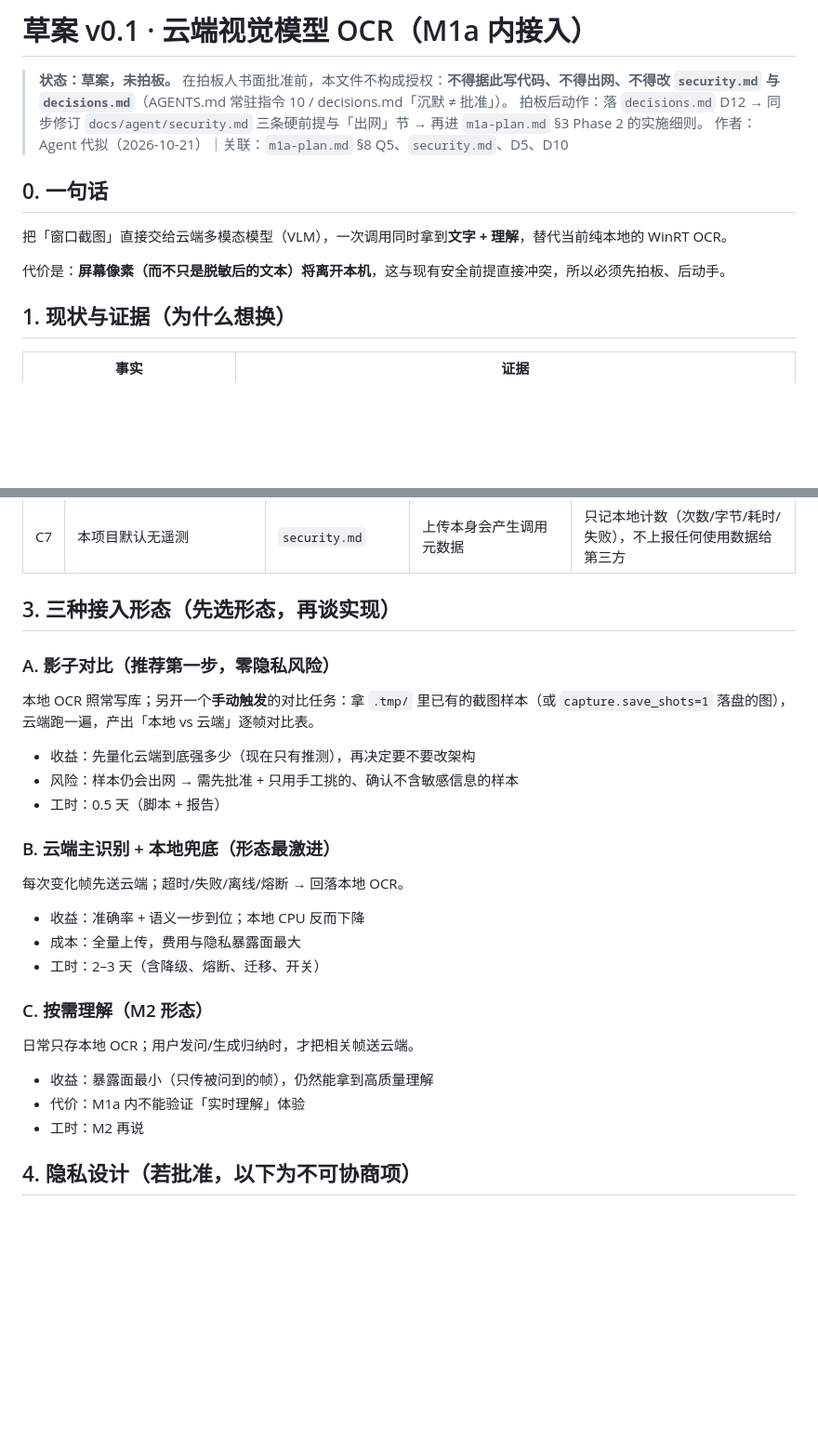
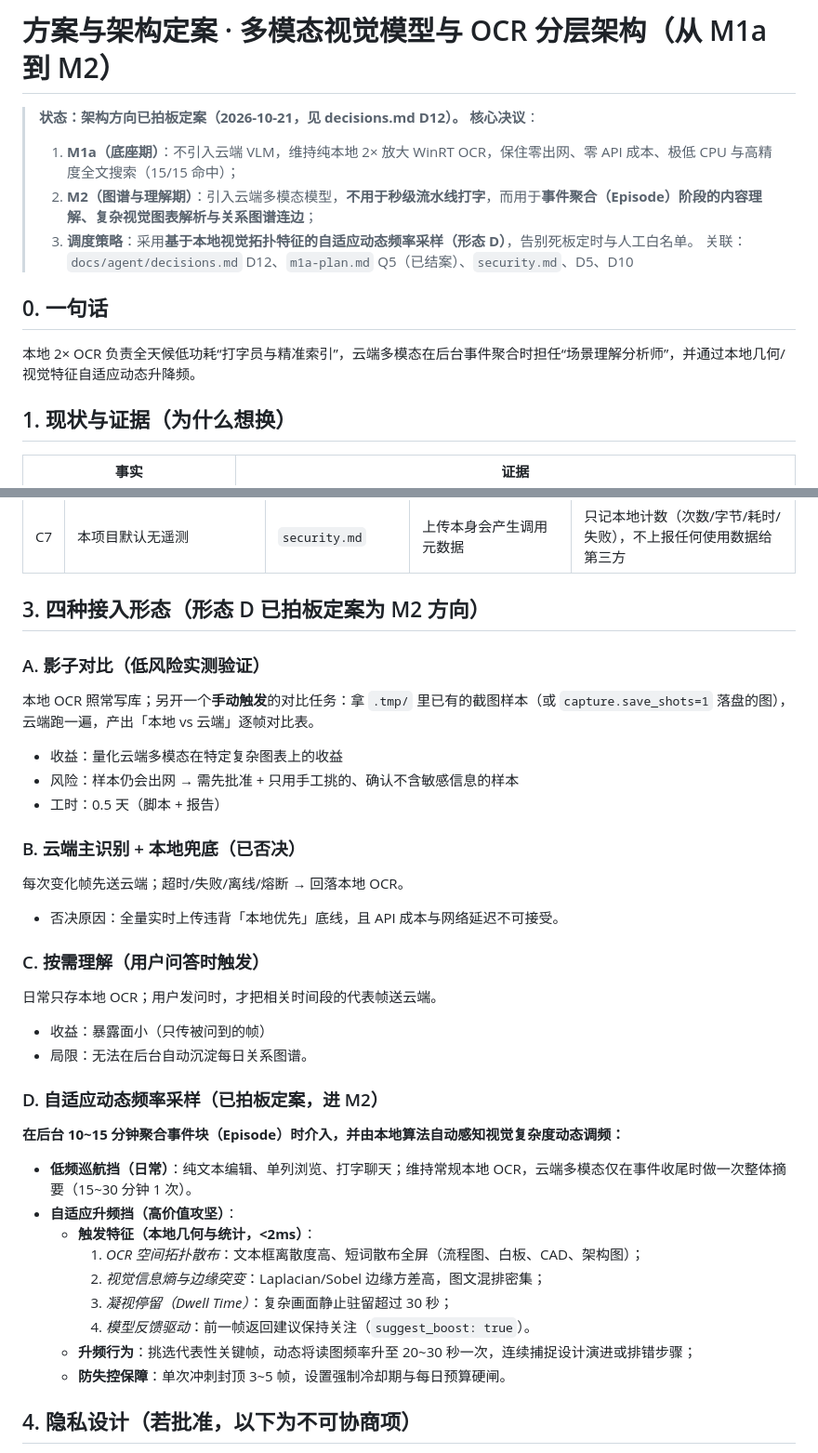
Before and after one commit to Charlie929-dot/Gotcha, a Markdown page: docs/cloud-ocr-vlm-draft.md, 2 parts joined by grey strips. Shown at 93% size. GitHub-like rendering; blank space fills up the shorter version.

```diff
--- a/docs/cloud-ocr-vlm-draft.md
+++ b/docs/cloud-ocr-vlm-draft.md
@@ -1,14 +1,15 @@
-# 草案 v0.1 · 云端视觉模型 OCR（M1a 内接入）
+# 方案与架构定案 · 多模态视觉模型与 OCR 分层架构（从 M1a 到 M2）
 
-> **状态：草案，未拍板。** 在拍板人书面批准前，本文件不构成授权：**不得据此写代码、不得出网、不得改 `security.md` 与 `decisions.md`**（AGENTS.md 常驻指令 10 / decisions.md「沉默 ≠ 批准」）。
-> 拍板后动作：落 `decisions.md` D12 → 同步修订 `docs/agent/security.md` 三条硬前提与「出网」节 → 再进 `m1a-plan.md` §3 Phase 2 的实施细则。
-> 作者：Agent 代拟（2026-10-21）｜关联：`m1a-plan.md` §8 Q5、`security.md`、D5、D10
+> **状态：架构方向已拍板定案（2026-10-21，见 decisions.md D12）。**
+> **核心决议**：
+> 1. **M1a（底座期）**：不引入云端 VLM，维持纯本地 2× 放大 WinRT OCR，保住零出网、零 API 成本、极低 CPU 与高精度全文搜索（15/15 命中）；
+> 2. **M2（图谱与理解期）**：引入云端多模态模型，**不用于秒级流水线打字**，而用于**事件聚合（Episode）阶段的内容理解、复杂视觉图表解析与关系图谱连边**；
+> 3. **调度策略**：采用**基于本地视觉拓扑特征的自适应动态频率采样（形态 D）**，告别死板定时与人工白名单。
+> 关联：`docs/agent/decisions.md` D12、`m1a-plan.md` Q5（已结案）、`security.md`、D5、D10
 
 ## 0. 一句话
 
-把「窗口截图」直接交给云端多模态模型（VLM），一次调用同时拿到**文字 + 理解**，替代当前纯本地的 WinRT OCR。
-
-代价是：**屏幕像素（而不只是脱敏后的文本）将离开本机**，这与现有安全前提直接冲突，所以必须先拍板、后动手。
+本地 2× OCR 负责全天候低功耗“打字员与精准索引”，云端多模态在后台事件聚合时担任“场景理解分析师”，并通过本地几何/视觉特征自适应动态升降频。
 
 ## 1. 现状与证据（为什么想换）
 
@@ -33,28 +34,35 @@
 | C6 | 「采集默认暂停」 | `decisions.md` | 不冲突 | 云端能力另设**默认关闭**开关（Q4） |
 | C7 | 本项目默认无遥测 | `security.md` | 上传本身会产生调用元数据 | 只记本地计数（次数/字节/耗时/失败），不上报任何使用数据给第三方 |
 
-## 3. 三种接入形态（先选形态，再谈实现）
+## 3. 四种接入形态（形态 D 已拍板定案为 M2 方向）
 
-### A. 影子对比（推荐第一步，零隐私风险）
+### A. 影子对比（低风险实测验证）
 本地 OCR 照常写库；另开一个**手动触发**的对比任务：拿 `.tmp/` 里已有的截图样本（或 `capture.save_shots=1` 落盘的图），云端跑一遍，产出「本地 vs 云端」逐帧对比表。
 
-- 收益：先量化云端到底强多少（现在只有推测），再决定要不要改架构
+- 收益：量化云端多模态在特定复杂图表上的收益
 - 风险：样本仍会出网 → 需先批准 + 只用手工挑的、确认不含敏感信息的样本
 - 工时：0.5 天（脚本 + 报告）
 
-### B. 云端主识别 + 本地兜底（形态最激进）
+### B. 云端主识别 + 本地兜底（已否决）
 每次变化帧先送云端；超时/失败/离线/熔断 → 回落本地 OCR。
+- 否决原因：全量实时上传违背「本地优先」底线，且 API 成本与网络延迟不可接受。
 
-- 收益：准确率 + 语义一步到位；本地 CPU 反而下降
-- 成本：全量上传，费用与隐私暴露面最大
-- 工时：2–3 天（含降级、熔断、迁移、开关）
+### C. 按需理解（用户问答时触发）
+日常只存本地 OCR；用户发问时，才把相关时间段的代表帧送云端。
+- 收益：暴露面小（只传被问到的帧）
+- 局限：无法在后台自动沉淀每日关系图谱。
 
-### C. 按需理解（M2 形态）
-日常只存本地 OCR；用户发问/生成归纳时，才把相关帧送云端。
-
-- 收益：暴露面最小（只传被问到的帧），仍然能拿到高质量理解
-- 代价：M1a 内不能验证「实时理解」体验
-- 工时：M2 再说
+### D. 自适应动态频率采样（已拍板定案，进 M2）
+**在后台 10~15 分钟聚合事件块（Episode）时介入，并由本地算法自动感知视觉复杂度动态调频：**
+- **低频巡航挡（日常）**：纯文本编辑、单列浏览、打字聊天；维持常规本地 OCR，云端多模态仅在事件收尾时做一次整体摘要（15~30 分钟 1 次）。
+- **自适应升频挡（高价值攻坚）**：
+  - **触发特征（本地几何与统计，<2ms）**：
+    1. *OCR 空间拓扑散布*：文本框离散度高、短词散布全屏（流程图、白板、CAD、架构图）；
+    2. *视觉信息熵与边缘突变*：Laplacian/Sobel 边缘方差高，图文混排密集；
+    3. *凝视停留（Dwell Time）*：复杂画面静止驻留超过 30 秒；
+    4. *模型反馈驱动*：前一帧返回建议保持关注（`suggest_boost: true`）。
+  - **升频行为**：挑选代表性关键帧，动态将读图频率升至 20~30 秒一次，连续捕捉设计演进或排错步骤；
+  - **防失控保障**：单次冲刺封顶 3~5 帧，设置强制冷却期与每日预算硬闸。
 
 ## 4. 隐私设计（若批准，以下为不可协商项）
 
```
Also changed, not shown: other parts of docs/cloud-ocr-vlm-draft.md (+13 -17 lines), docs/agent/decisions.md (+2 -0 lines), docs/m1a-plan.md (+1 -1 lines).
